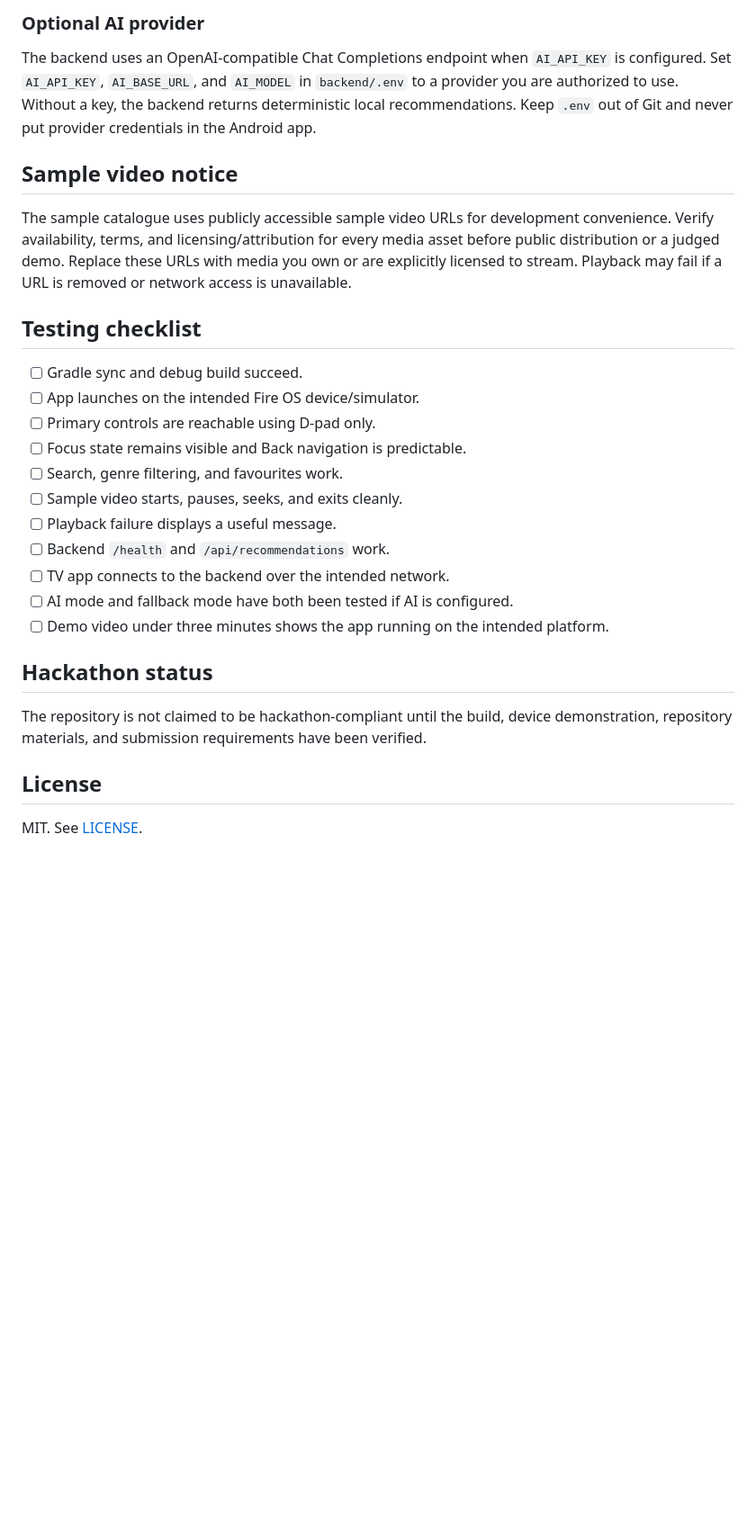
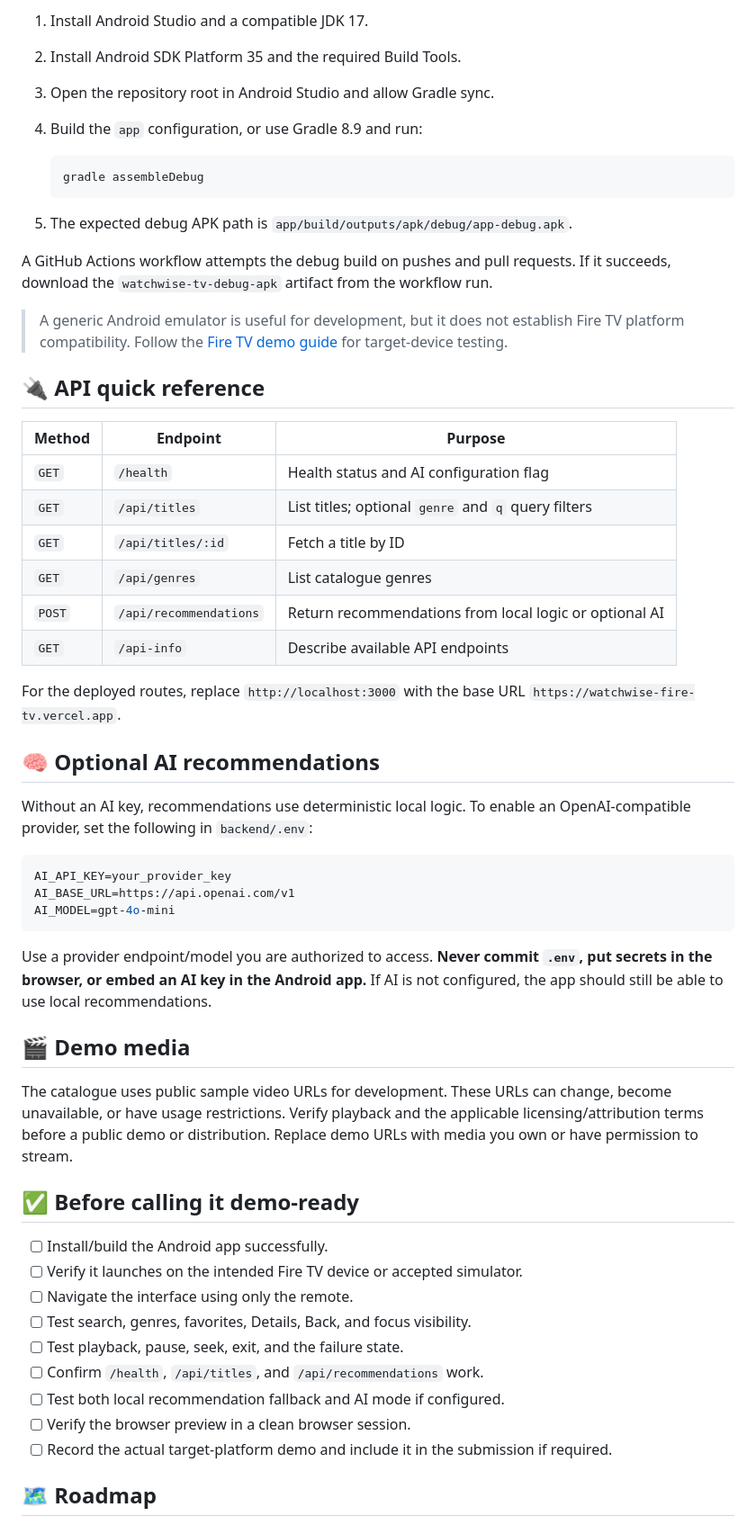
Before and after one commit to Mohitrath/watchwise-fire-tv, a Markdown page: README.md, the part around one of its changes. Shown at 90% size. GitHub-like rendering; blank space fills up the shorter version.

````diff
--- a/README.md
+++ b/README.md
@@ -77,30 +165,59 @@ Android uses HTTPS-safe networking defaults; HTTP may be blocked. For local test
 
-### Optional AI provider
+1. Install Android Studio and a compatible JDK 17.
+2. Install Android SDK Platform 35 and the required Build Tools.
+3. Open the repository root in Android Studio and allow Gradle sync.
+4. Build the `app` configuration, or use Gradle 8.9 and run:
 
-The backend uses an OpenAI-compatible Chat Completions endpoint when `AI_API_KEY` is configured. Set `AI_API_KEY`, `AI_BASE_URL`, and `AI_MODEL` in `backend/.env` to a provider you are authorized to use. Without a key, the backend returns deterministic local recommendations. Keep `.env` out of Git and never put provider credentials in the Android app.
+   ```bash
+   gradle assembleDebug
+   ```
 
-## Sample video notice
+5. The expected debug APK path is `app/build/outputs/apk/debug/app-debug.apk`.
 
-The sample catalogue uses publicly accessible sample video URLs for development convenience. Verify availability, terms, and licensing/attribution for every media asset before public distribution or a judged demo. Replace these URLs with media you own or are explicitly licensed to stream. Playback may fail if a URL is removed or network access is unavailable.
+A GitHub Actions workflow attempts the debug build on pushes and pull requests. If it succeeds, download the `watchwise-tv-debug-apk` artifact from the workflow run.
 
-## Testing checklist
+> A generic Android emulator is useful for development, but it does not establish Fire TV platform compatibility. Follow the [Fire TV demo guide](docs/fire-tv-demo-guide.md) for target-device testing.
 
-- [ ] Gradle sync and debug build succeed.
-- [ ] App launches on the intended Fire OS device/simulator.
-- [ ] Primary controls are reachable using D-pad only.
-- [ ] Focus state remains visible and Back navigation is predictable.
-- [ ] Search, genre filtering, and favourites work.
-- [ ] Sample video starts, pauses, seeks, and exits cleanly.
-- [ ] Playback failure displays a useful message.
-- [ ] Backend `/health` and `/api/recommendations` work.
-- [ ] TV app connects to the backend over the intended network.
-- [ ] AI mode and fallback mode have both been tested if AI is configured.
-- [ ] Demo video under three minutes shows the app running on the intended platform.
+## 🔌 API quick reference
 
-## Hackathon status
+| Method | Endpoint | Purpose |
+|---|---|---|
+| `GET` | `/health` | Health status and AI configuration flag |
+| `GET` | `/api/titles` | List titles; optional `genre` and `q` query filters |
+| `GET` | `/api/titles/:id` | Fetch a title by ID |
+| `GET` | `/api/genres` | List catalogue genres |
+| `POST` | `/api/recommendations` | Return recommendations from local logic or optional AI |
+| `GET` | `/api-info` | Describe available API endpoints |
 
-The repository is not claimed to be hackathon-compliant until the build, device demonstration, repository materials, and submission requirements have been verified.
+For the deployed routes, replace `http://localhost:3000` with the base URL `https://watchwise-fire-tv.vercel.app`.
 
-## License
+## 🧠 Optional AI recommendations
 
-MIT. See [LICENSE](LICENSE).
+Without an AI key, recommendations use deterministic local logic. To enable an OpenAI-compatible provider, set the following in `backend/.env`:
+
+```env
+AI_API_KEY=your_provider_key
+AI_BASE_URL=https://api.openai.com/v1
+AI_MODEL=gpt-4o-mini
+```
+
+Use a provider endpoint/model you are authorized to access. **Never commit `.env`, put secrets in the browser, or embed an AI key in the Android app.** If AI is not configured, the app should still be able to use local recommendations.
+
+## 🎬 Demo media
+
+The catalogue uses public sample video URLs for development. These URLs can change, become unavailable, or have usage restrictions. Verify playback and the applicable licensing/attribution terms before a public demo or distribution. Replace demo URLs with media you own or have permission to stream.
+
+## ✅ Before calling it demo-ready
+
+- [ ] Install/build the Android app successfully.
+- [ ] Verify it launches on the intended Fire TV device or accepted simulator.
+- [ ] Navigate the interface using only the remote.
+- [ ] Test search, genres, favorites, Details, Back, and focus visibility.
+- [ ] Test playback, pause, seek, exit, and the failure state.
+- [ ] Confirm `/health`, `/api/titles`, and `/api/recommendations` work.
+- [ ] Test both local recommendation fallback and AI mode if configured.
+- [ ] Verify the browser preview in a clean browser session.
+- [ ] Record the actual target-platform demo and include it in the submission if required.
+
+## 🗺️ Roadmap
+
````
Also changed, not shown: other parts of README.md (+161 -43 lines).
